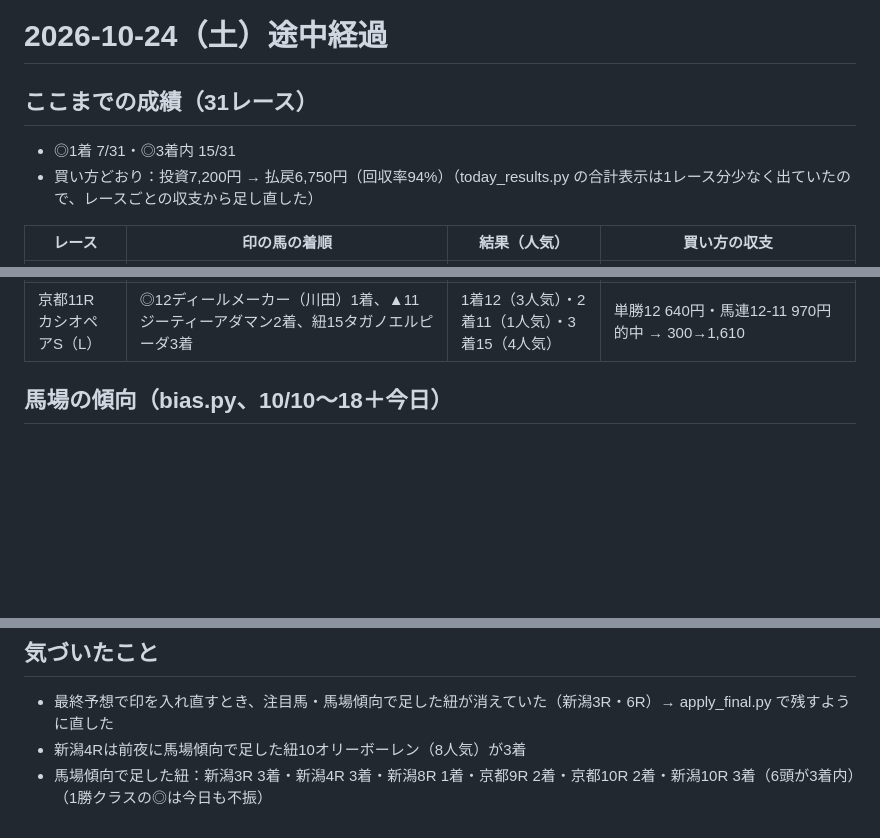
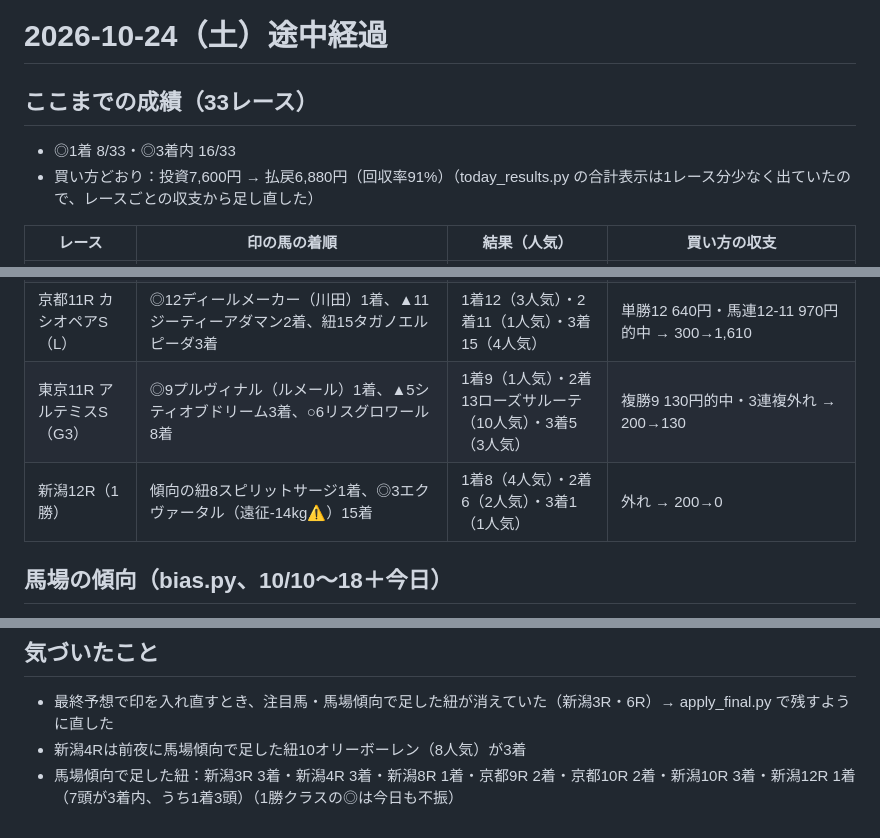
Before and after one commit to ryo117ogawa2-netizen/jockey-road, a Markdown page: reviews/2026-10-24-midday.md, 3 parts joined by grey strips. Drawn GitHub-style; blank space fills up the shorter version.

Commit message:
10/24 アルテミスS ◎プルヴィナル1着、33Rまで◎3着内16/33・買い方91%
Co-Authored-By: Claude Opus 5.5 <noreply@anthropic.com>
Claude-Session: https://claude.ai/code/session_01PXAqfpLjHykAhUEhSWrFxS

```diff
--- a/reviews/2026-10-24-midday.md
+++ b/reviews/2026-10-24-midday.md
@@ -1,8 +1,8 @@
 # 2026-10-24（土）途中経過
 
-## ここまでの成績（31レース）
-- ◎1着 7/31・◎3着内 15/31
-- 買い方どおり：投資7,200円 → 払戻6,750円（回収率94%）（today_results.py の合計表示は1レース分少なく出ていたので、レースごとの収支から足し直した）
+## ここまでの成績（33レース）
+- ◎1着 8/33・◎3着内 16/33
+- 買い方どおり：投資7,600円 → 払戻6,880円（回収率91%）（today_results.py の合計表示は1レース分少なく出ていたので、レースごとの収支から足し直した）
 
 | レース | 印の馬の着順 | 結果（人気） | 買い方の収支 |
 |---|---|---|---|
@@ -37,6 +37,8 @@
 | 東京10R（3勝） | 紐12サムシャイン1着、◎10リフレックス（⚠叩き2戦目+8kg）5着 | 1着12（1人気）・2着7（4人気）・3着4（8人気） | 外れ → 300→0 |
 | 新潟11R 魚沼S（3勝） | ◎5アラタマフェーヴル（菊沢）1着 | 1着5（5人気）・2着10（1人気）・3着8（11人気） | 単勝5 1,130円的中・馬連外れ → 300→1,130（オーナー好みの「ローカルの菊沢」） |
 | 京都11R カシオペアS（L） | ◎12ディールメーカー（川田）1着、▲11ジーティーアダマン2着、紐15タガノエルピーダ3着 | 1着12（3人気）・2着11（1人気）・3着15（4人気） | 単勝12 640円・馬連12-11 970円 的中 → 300→1,610 |
+| 東京11R アルテミスS（G3） | ◎9プルヴィナル（ルメール）1着、▲5シティオブドリーム3着、○6リスグロワール8着 | 1着9（1人気）・2着13ローズサルーテ（10人気）・3着5（3人気） | 複勝9 130円的中・3連複外れ → 200→130 |
+| 新潟12R（1勝） | 傾向の紐8スピリットサージ1着、◎3エクヴァータル（遠征-14kg⚠）15着 | 1着8（4人気）・2着6（2人気）・3着1（1人気） | 外れ → 200→0 |
 
 ## 馬場の傾向（bias.py、10/10〜18＋今日）
 - 京都ダ 前有利（前58%・後ろ10%）。今日の重馬場でも1Rは3着内が先行勢
@@ -46,4 +48,4 @@
 ## 気づいたこと
 - 最終予想で印を入れ直すとき、注目馬・馬場傾向で足した紐が消えていた（新潟3R・6R）→ apply_final.py で残すように直した
 - 新潟4Rは前夜に馬場傾向で足した紐10オリーボーレン（8人気）が3着
-- 馬場傾向で足した紐：新潟3R 3着・新潟4R 3着・新潟8R 1着・京都9R 2着・京都10R 2着・新潟10R 3着（6頭が3着内）（1勝クラスの◎は今日も不振）
+- 馬場傾向で足した紐：新潟3R 3着・新潟4R 3着・新潟8R 1着・京都9R 2着・京都10R 2着・新潟10R 3着・新潟12R 1着（7頭が3着内、うち1着3頭）（1勝クラスの◎は今日も不振）
```
